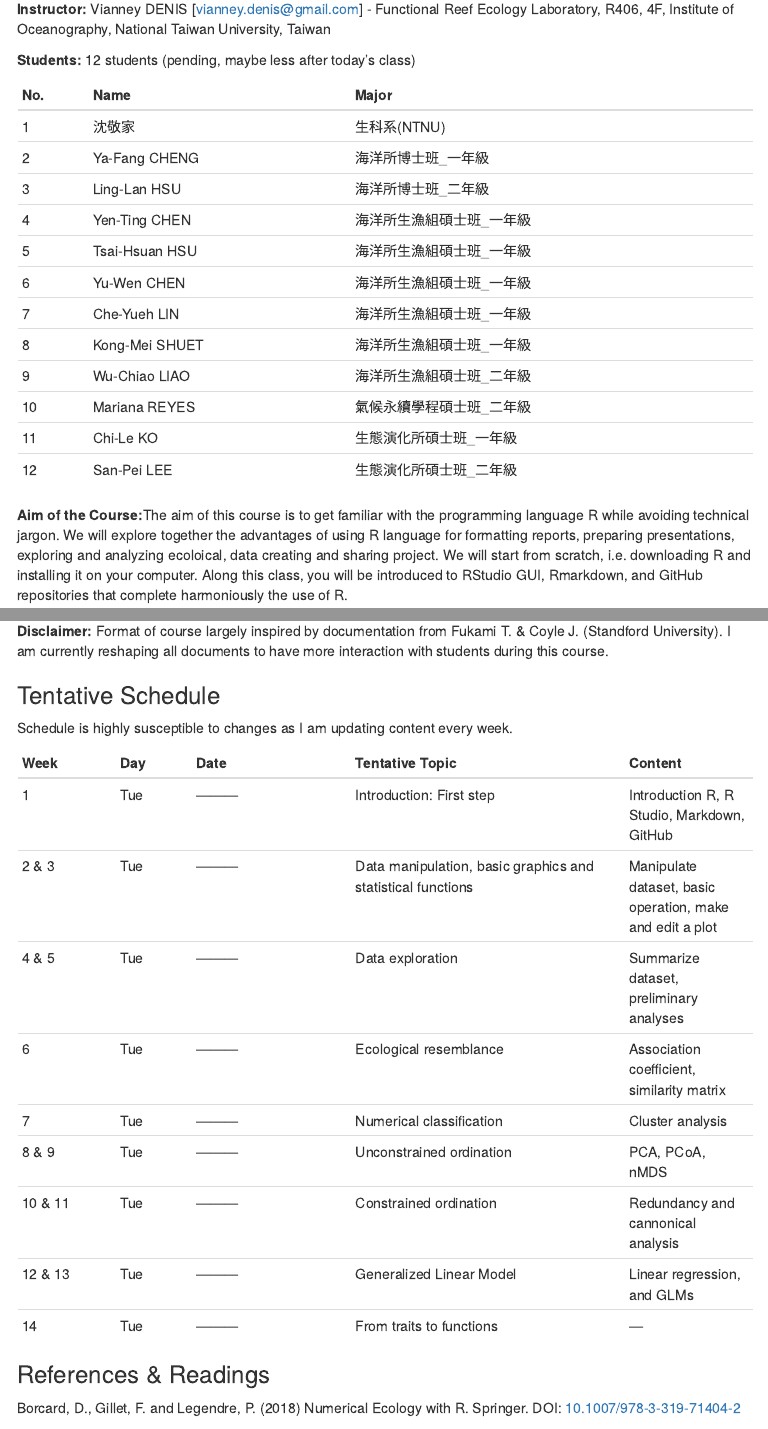
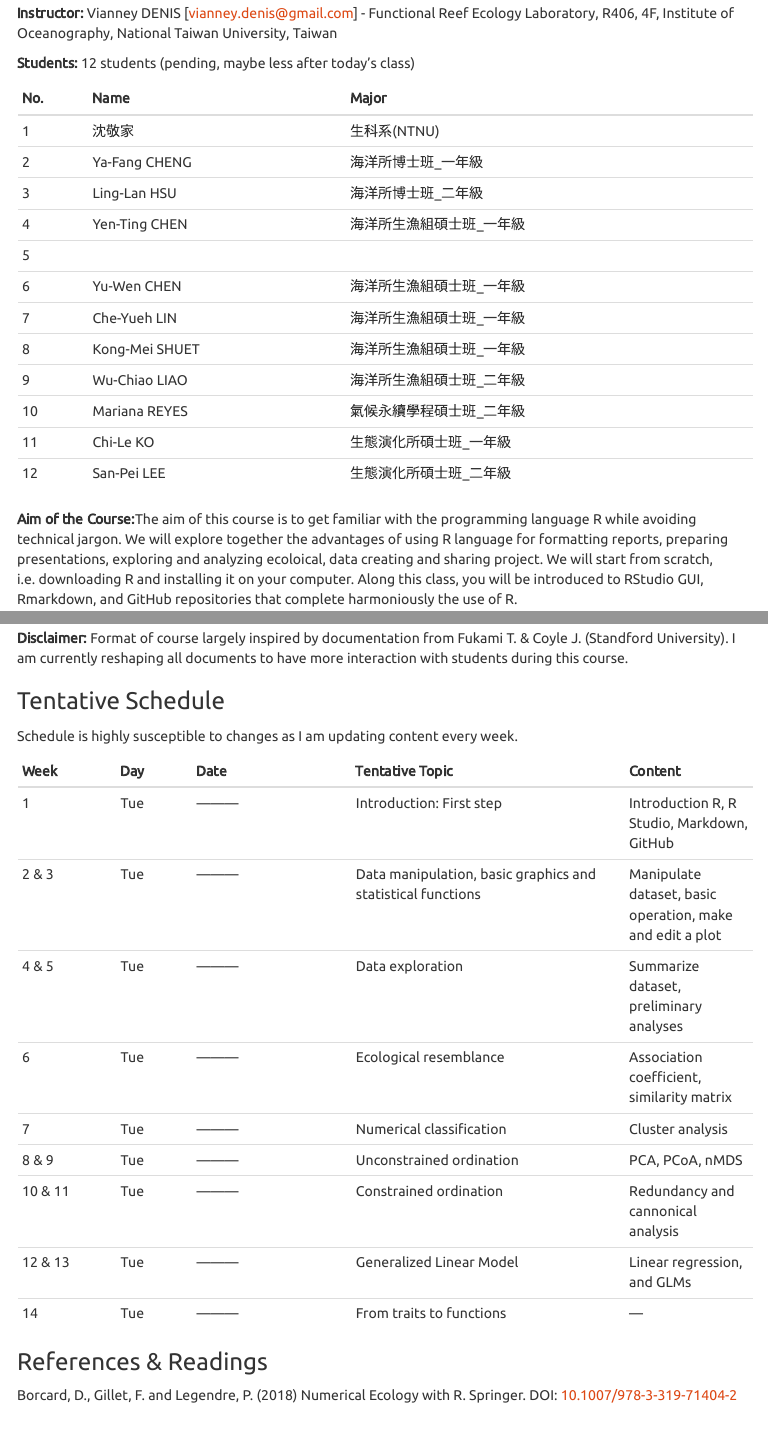
Before and after one commit to yfclily/attentive-suricate, an R Markdown document (Topic_1_intro.Rmd): the page in a window 1100 px wide, from 340 px down before the commit and from 300 px down after it, so that both start at the same text, and a second part further down, joined at a grey line. The pictures show the output file Topic_1_intro.html that the author committed with the source, opened offline; menus at the side of the page are left out.

Commit message:
Update 2020/9/15 afternoon

```diff
--- a/Topic_1_intro.Rmd
+++ b/Topic_1_intro.Rmd
@@ -4,6 +4,8 @@ author: "Vianney Denis"
 date: "2020/09/15"
 output:
   "html_document":
+   theme: united
+   highlight: tango
    toc: true
    toc_depth: 3
    toc_float: true
@@ -28,7 +30,7 @@ No.|Name | Major
 2|Ya-Fang CHENG|海洋所博士班_一年級
 3|Ling-Lan HSU|海洋所博士班_二年級
 4|Yen-Ting CHEN|海洋所生漁組碩士班_一年級
-5|Tsai-Hsuan HSU|海洋所生漁組碩士班_一年級
+5|
 6|Yu-Wen CHEN|海洋所生漁組碩士班_一年級
 7|Che-Yueh LIN|海洋所生漁組碩士班_一年級
 8|Kong-Mei SHUET|海洋所生漁組碩士班_一年級
```
Also changed, not shown: Topic_1_intro.html.
